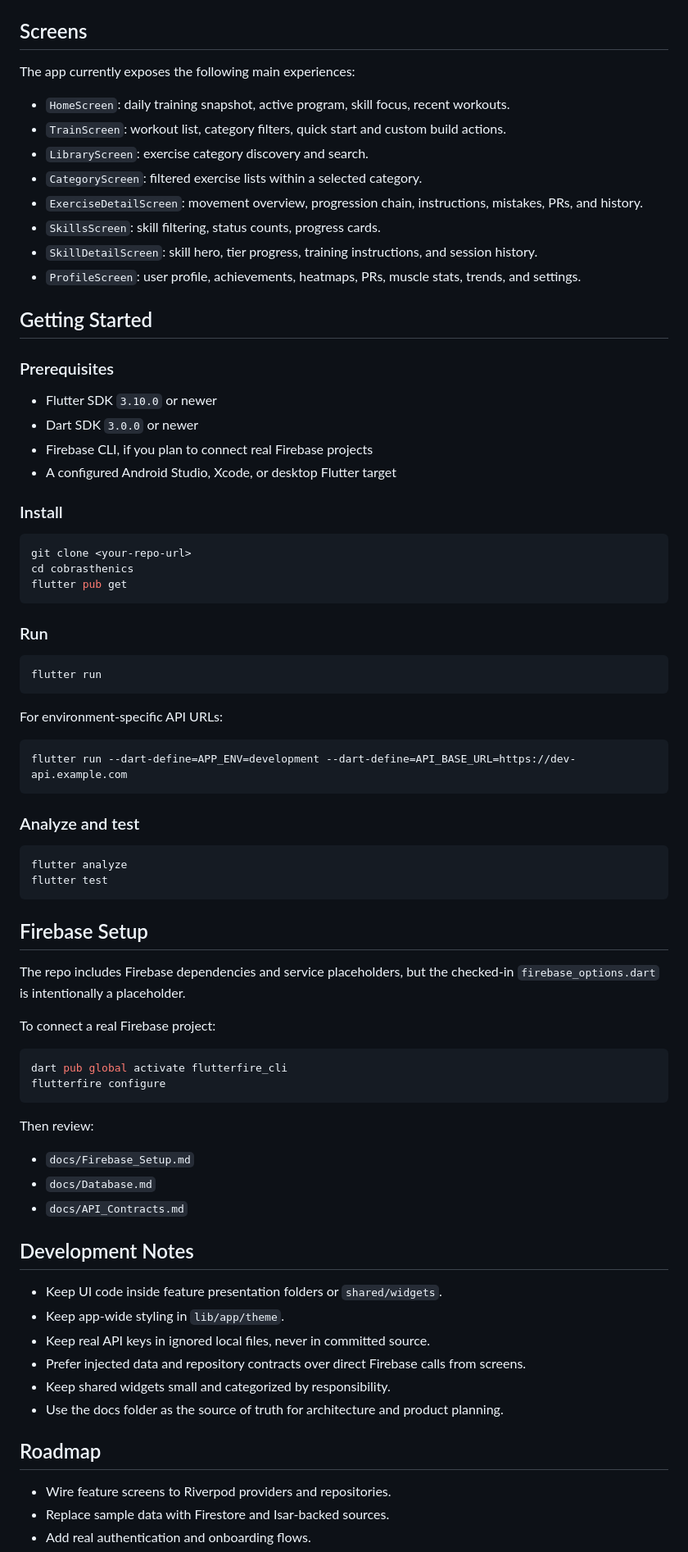
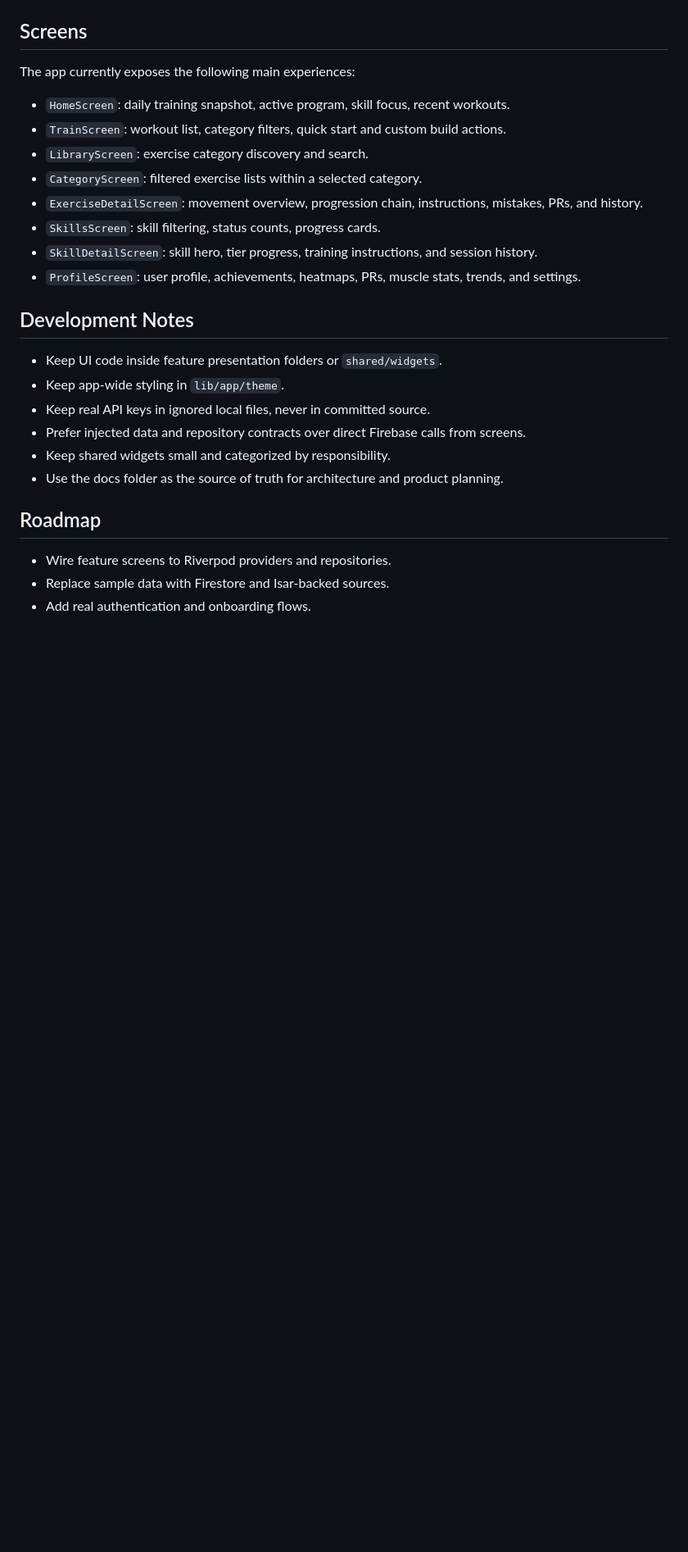
Before and after one commit to JordanBhar/cobrasthenics, a Markdown page: README.md, the part around the change. Shown at 82% size. GitHub-like rendering; blank space fills up the shorter version.

Commit message:
Remove 'Getting Started' section from README
Removed the 'Getting Started' section including prerequisites, installation, running instructions, and Firebase setup details.

````diff
--- a/README.md
+++ b/README.md
@@ -91,58 +91,6 @@ The app currently exposes the following main experiences:
 - `SkillDetailScreen`: skill hero, tier progress, training instructions, and session history.
 - `ProfileScreen`: user profile, achievements, heatmaps, PRs, muscle stats, trends, and settings.
 
-## Getting Started
-
-### Prerequisites
-
-- Flutter SDK `3.10.0` or newer
-- Dart SDK `3.0.0` or newer
-- Firebase CLI, if you plan to connect real Firebase projects
-- A configured Android Studio, Xcode, or desktop Flutter target
-
-### Install
-
-```bash
-git clone <your-repo-url>
-cd cobrasthenics
-flutter pub get
-```
-
-### Run
-
-```bash
-flutter run
-```
-
-For environment-specific API URLs:
-
-```bash
-flutter run --dart-define=APP_ENV=development --dart-define=API_BASE_URL=https://dev-api.example.com
-```
-
-### Analyze and test
-
-```bash
-flutter analyze
-flutter test
-```
-
-## Firebase Setup
-
-The repo includes Firebase dependencies and service placeholders, but the checked-in `firebase_options.dart` is intentionally a placeholder.
-
-To connect a real Firebase project:
-
-```bash
-dart pub global activate flutterfire_cli
-flutterfire configure
-```
-
-Then review:
-
-- `docs/Firebase_Setup.md`
-- `docs/Database.md`
-- `docs/API_Contracts.md`
 
 ## Development Notes
 
````
